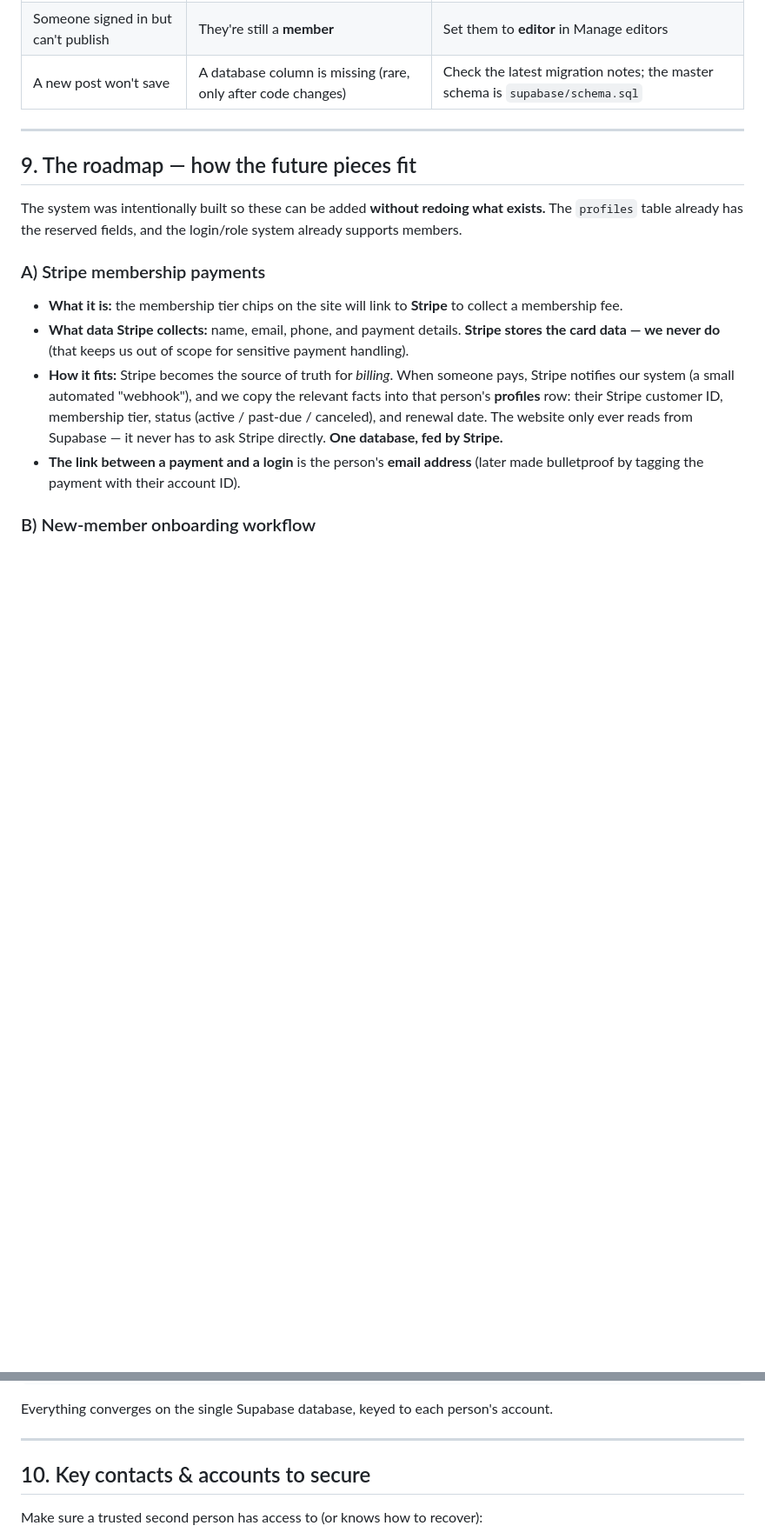
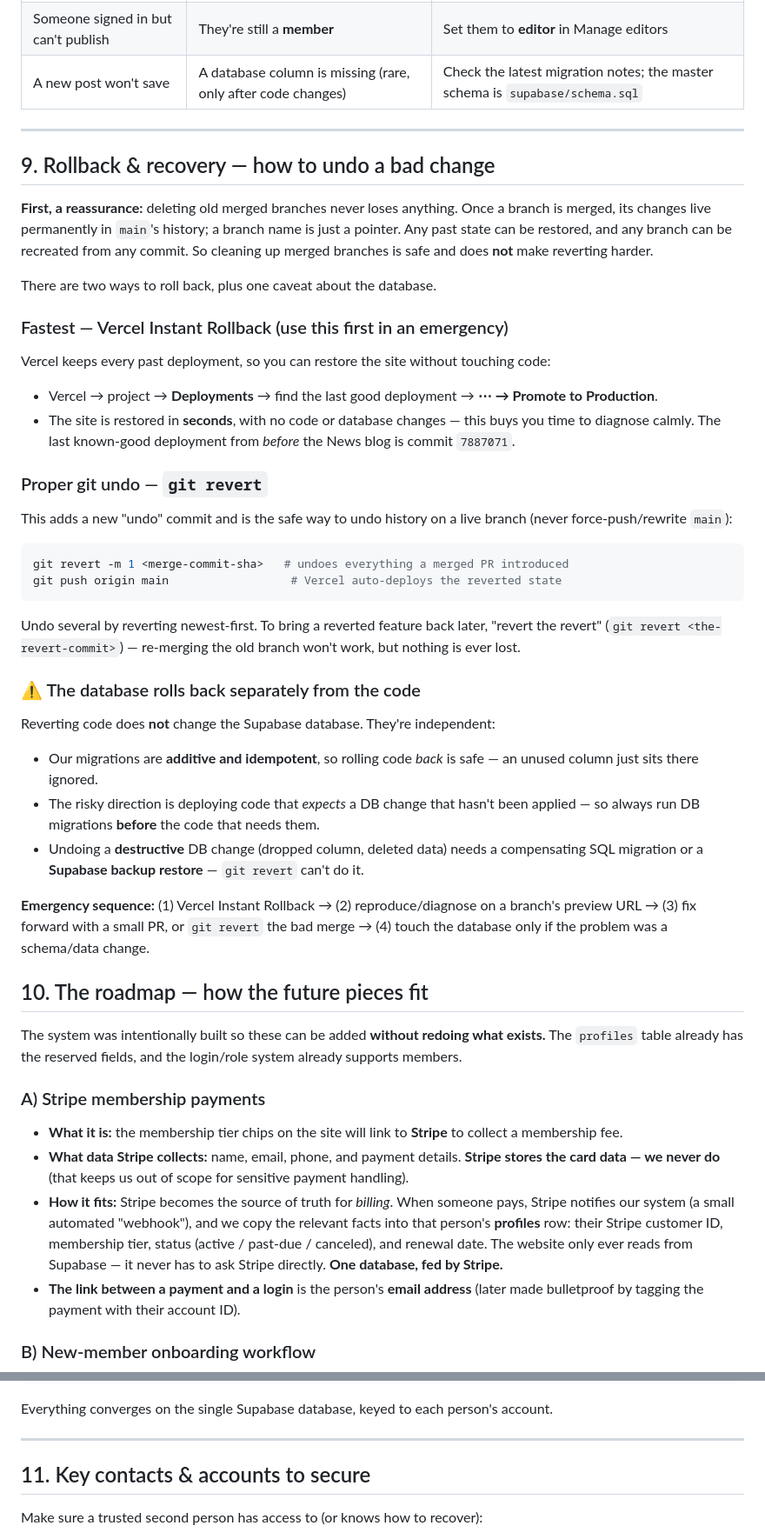
Before and after one commit to jluftig/sampa-website, a Markdown page: docs/HANDOFF.md, 2 parts joined by grey strips. Shown at 87% size. Rendered like a GitHub page; blank space fills up the shorter version.

Commit message:
Docs: add Rollback & recovery section (human + AI)
- HANDOFF.md: Vercel Instant Rollback, git revert workflow, revert-the-
  revert, and the code-vs-database rollback caveat; branch deletion is
  lossless
- CLAUDE.md: concise rollback reference emphasizing code/DB roll back
  separately and additive/idempotent migrations

Co-Authored-By: Claude Opus 4.8 <noreply@anthropic.com>

````diff
--- a/docs/HANDOFF.md
+++ b/docs/HANDOFF.md
@@ -148,7 +148,46 @@ In plain terms, Supabase holds these tables:
 
 ---
 
-## 9. The roadmap — how the future pieces fit
+## 9. Rollback & recovery — how to undo a bad change
+
+**First, a reassurance:** deleting old merged branches never loses anything. Once a branch is
+merged, its changes live permanently in `main`'s history; a branch name is just a pointer.
+Any past state can be restored, and any branch can be recreated from any commit. So cleaning
+up merged branches is safe and does **not** make reverting harder.
+
+There are two ways to roll back, plus one caveat about the database.
+
+### Fastest — Vercel Instant Rollback (use this first in an emergency)
+Vercel keeps every past deployment, so you can restore the site without touching code:
+- Vercel → project → **Deployments** → find the last good deployment → **⋯ → Promote to Production**.
+- The site is restored in **seconds**, with no code or database changes — this buys you time to
+  diagnose calmly. The last known-good deployment from *before* the News blog is commit `7887071`.
+
+### Proper git undo — `git revert`
+This adds a new "undo" commit and is the safe way to undo history on a live branch (never
+force-push/rewrite `main`):
+```bash
+git revert -m 1 <merge-commit-sha>   # undoes everything a merged PR introduced
+git push origin main                  # Vercel auto-deploys the reverted state
+```
+Undo several by reverting newest-first. To bring a reverted feature back later, "revert the
+revert" (`git revert <the-revert-commit>`) — re-merging the old branch won't work, but nothing
+is ever lost.
+
+### ⚠️ The database rolls back separately from the code
+Reverting code does **not** change the Supabase database. They're independent:
+- Our migrations are **additive and idempotent**, so rolling code *back* is safe — an unused
+  column just sits there ignored.
+- The risky direction is deploying code that *expects* a DB change that hasn't been applied — so
+  always run DB migrations **before** the code that needs them.
+- Undoing a **destructive** DB change (dropped column, deleted data) needs a compensating SQL
+  migration or a **Supabase backup restore** — `git revert` can't do it.
+
+**Emergency sequence:** (1) Vercel Instant Rollback → (2) reproduce/diagnose on a branch's
+preview URL → (3) fix forward with a small PR, or `git revert` the bad merge → (4) touch the
+database only if the problem was a schema/data change.
+
+## 10. The roadmap — how the future pieces fit
 
 The system was intentionally built so these can be added **without redoing what exists.**
 The `profiles` table already has the reserved fields, and the login/role system already
@@ -202,7 +241,7 @@ Everything converges on the single Supabase database, keyed to each person's acc
 
 ---
 
-## 10. Key contacts & accounts to secure
+## 11. Key contacts & accounts to secure
 
 Make sure a trusted second person has access to (or knows how to recover):
 - The **GitHub** repository (`jluftig/sampa-website`)
````
Also changed, not shown: CLAUDE.md (+18 -0 lines).
